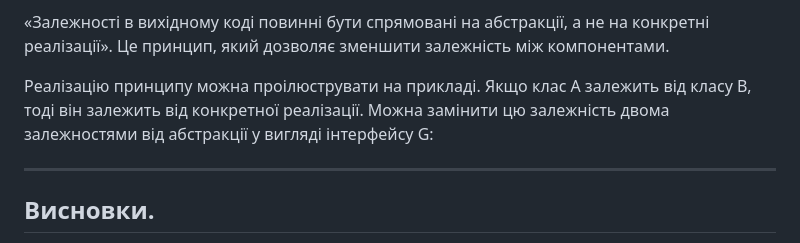
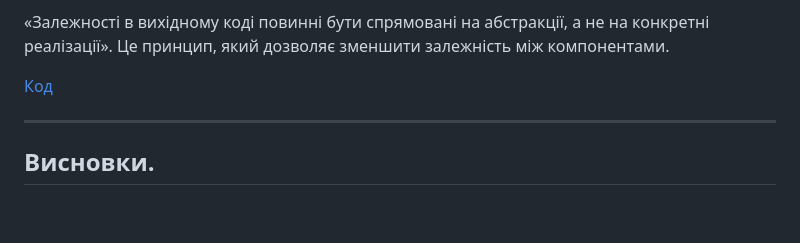
Before and after one commit to SashaKuh/OOP, a Markdown page: Valentyn_Bazarko/OOP/lab_4.md, the part around the change. GitHub-like rendering; blank space fills up the shorter version.

```diff
--- a/Valentyn_Bazarko/OOP/SOLID.md
+++ b/Valentyn_Bazarko/OOP/lab_4.md
@@ -62,7 +62,7 @@ SOLID — це акронім, який складається з перших
 
 «Залежності в вихідному коді повинні бути спрямовані на абстракції, а не на конкретні реалізації». Це принцип, який дозволяє зменшити залежність між компонентами.
 
-Реалізацію принципу можна проілюструвати на прикладі. Якщо клас A залежить від класу B, тоді він залежить від конкретної реалізації. Можна замінити цю залежність двома залежностями від абстракції у вигляді інтерфейсу G:
+[Код](SOLID.py)
 _______________________________
 
 
```
